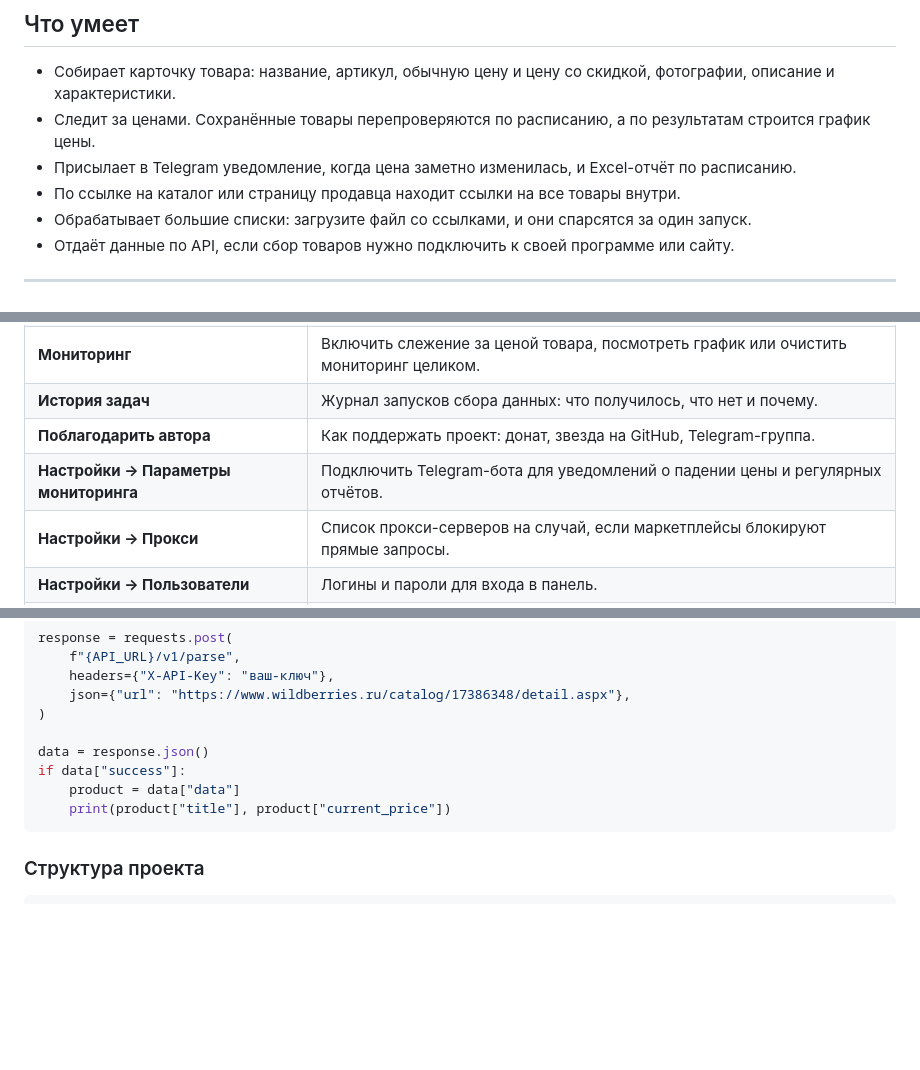
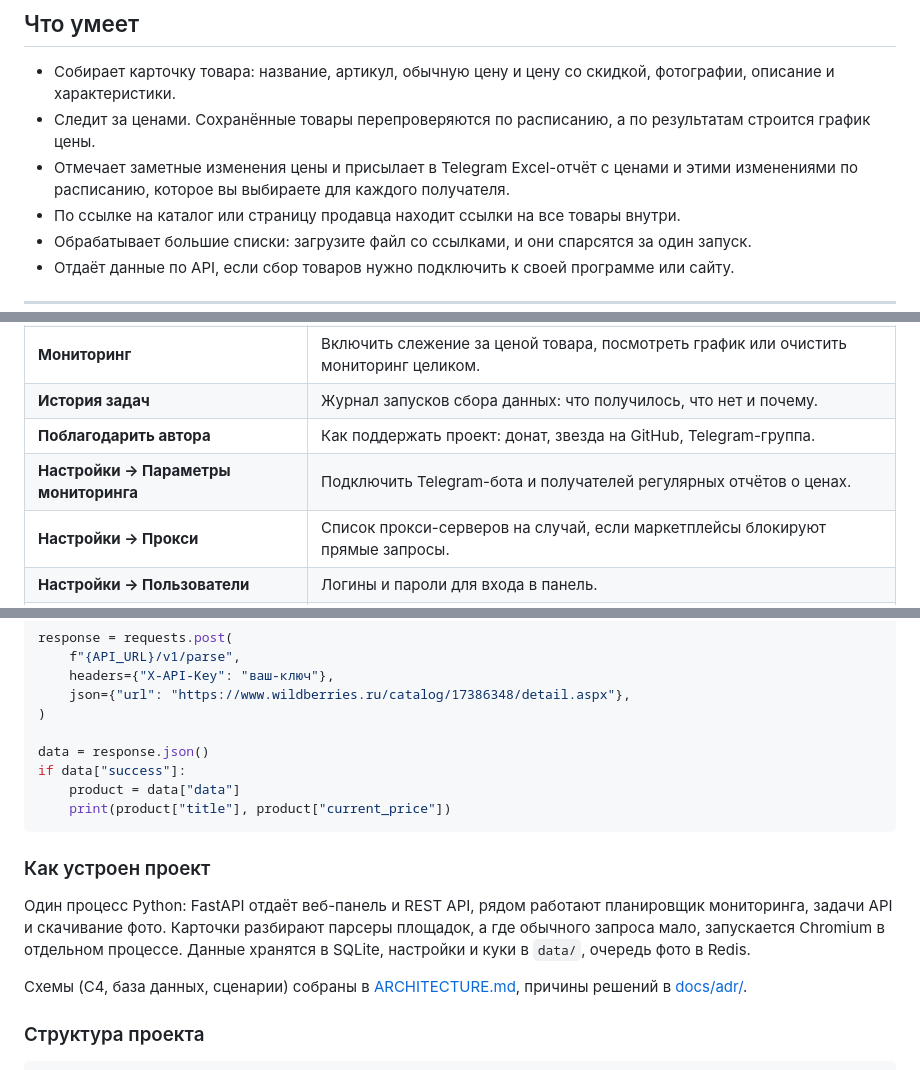
Before and after one commit to prog-time/grex, a Markdown page: README.md, 3 parts joined by grey strips. Drawn GitHub-style; blank space fills up the shorter version.

````diff
--- a/README.md
+++ b/README.md
@@ -22,7 +22,7 @@ Grex Parser собирает данные о товарах с российск
 
 - Собирает карточку товара: название, артикул, обычную цену и цену со скидкой, фотографии, описание и характеристики.
 - Следит за ценами. Сохранённые товары перепроверяются по расписанию, а по результатам строится график цены.
-- Присылает в Telegram уведомление, когда цена заметно изменилась, и Excel-отчёт по расписанию.
+- Отмечает заметные изменения цены и присылает в Telegram Excel-отчёт с ценами и этими изменениями по расписанию, которое вы выбираете для каждого получателя.
 - По ссылке на каталог или страницу продавца находит ссылки на все товары внутри.
 - Обрабатывает большие списки: загрузите файл со ссылками, и они спарсятся за один запуск.
 - Отдаёт данные по API, если сбор товаров нужно подключить к своей программе или сайту.
@@ -64,7 +64,7 @@ Grex Parser собирает данные о товарах с российск
 | **Мониторинг** | Включить слежение за ценой товара, посмотреть график или очистить мониторинг целиком. |
 | **История задач** | Журнал запусков сбора данных: что получилось, что нет и почему. |
 | **Поблагодарить автора** | Как поддержать проект: донат, звезда на GitHub, Telegram-группа. |
-| **Настройки → Параметры мониторинга** | Подключить Telegram-бота для уведомлений о падении цены и регулярных отчётов. |
+| **Настройки → Параметры мониторинга** | Подключить Telegram-бота и получателей регулярных отчётов о ценах. |
 | **Настройки → Прокси** | Список прокси-серверов на случай, если маркетплейсы блокируют прямые запросы. |
 | **Настройки → Пользователи** | Логины и пароли для входа в панель. |
 | **Настройки → API-ключи** | Ключи для REST API: создать, отозвать, посмотреть, когда ключ использовался. |
@@ -229,6 +229,12 @@ if data["success"]:
     print(product["title"], product["current_price"])
 ```
 
+### Как устроен проект
+
+Один процесс Python: FastAPI отдаёт веб-панель и REST API, рядом работают планировщик мониторинга, задачи API и скачивание фото. Карточки разбирают парсеры площадок, а где обычного запроса мало, запускается Chromium в отдельном процессе. Данные хранятся в SQLite, настройки и куки в `data/`, очередь фото в Redis.
+
+Схемы (C4, база данных, сценарии) собраны в [ARCHITECTURE.md](ARCHITECTURE.md), причины решений в [docs/adr/](docs/adr/).
+
 ### Структура проекта
 
 ```
````
Also changed, not shown: ARCHITECTURE.md (added, +41 -0 lines).
